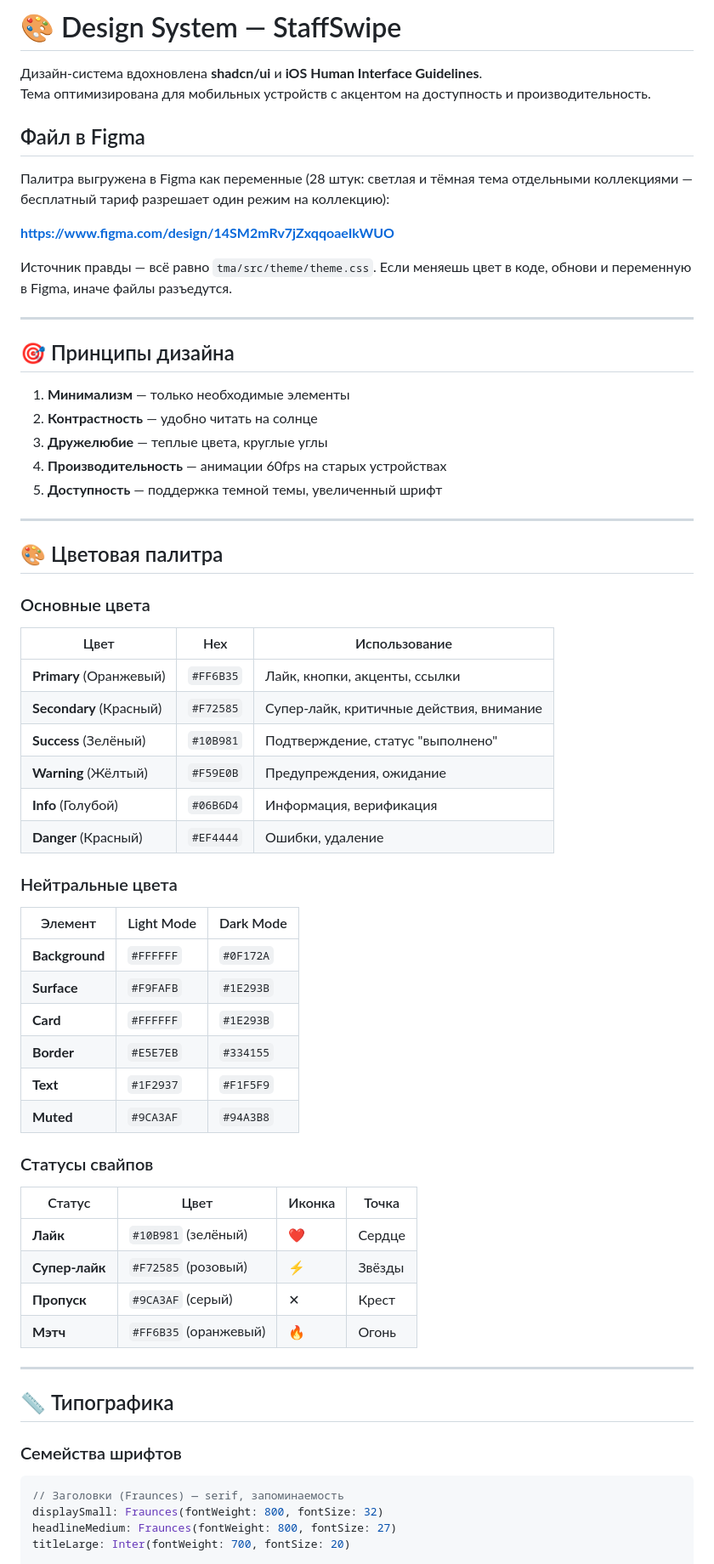
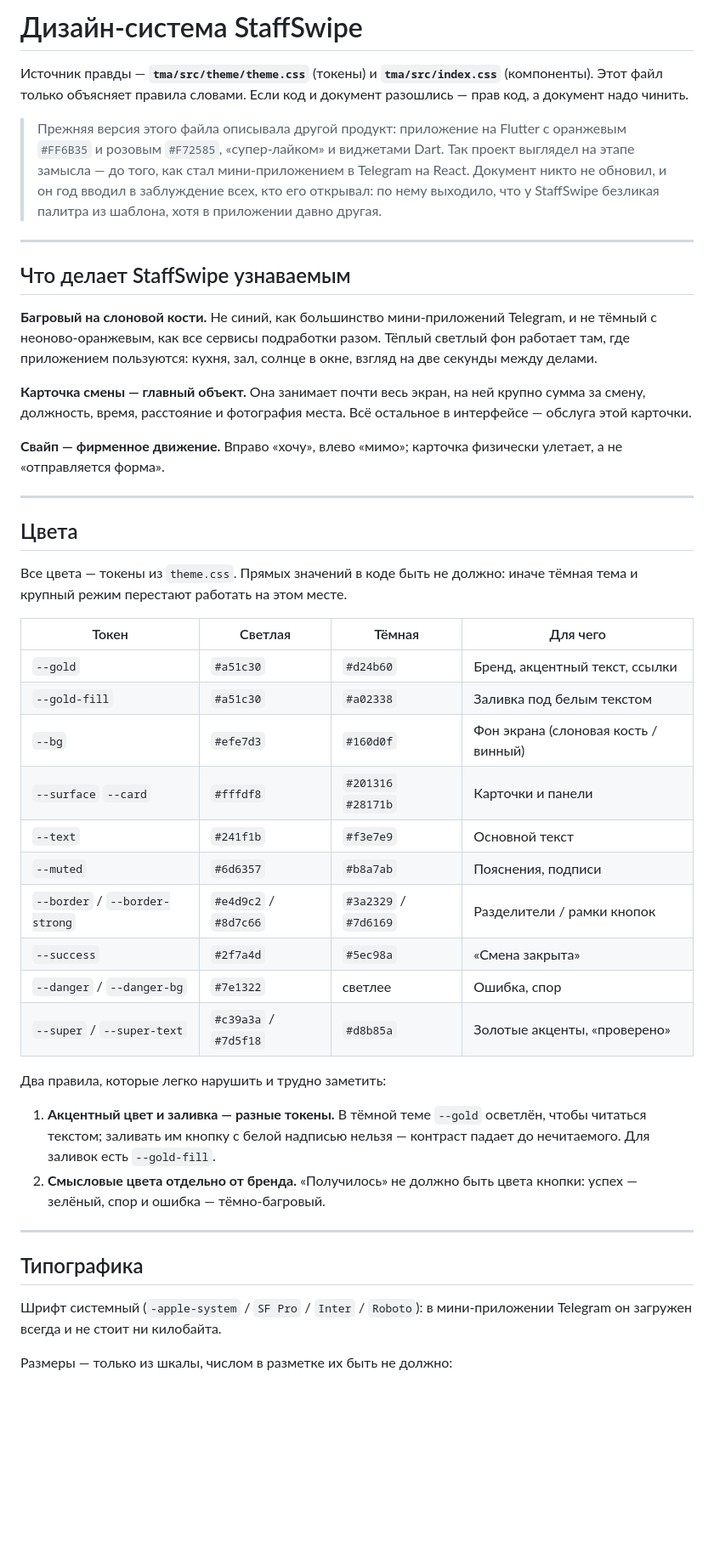
Before and after one commit to polompol/sraffswipe1, a Markdown page: DESIGN_SYSTEM.md, the part around one of its changes. Shown at 85% size. Rendered like a GitHub page; blank space fills up the shorter version.

````diff
--- a/DESIGN_SYSTEM.md
+++ b/DESIGN_SYSTEM.md
@@ -1,72 +1,66 @@
-# 🎨 Design System — StaffSwipe
+# Дизайн-система StaffSwipe
 
-Дизайн-система вдохновлена **shadcn/ui** и **iOS Human Interface Guidelines**.
-Тема оптимизирована для мобильных устройств с акцентом на доступность и производительность.
+Источник правды — **`tma/src/theme/theme.css`** (токены) и **`tma/src/index.css`**
+(компоненты). Этот файл только объясняет правила словами. Если код и документ
+разошлись — прав код, а документ надо чинить.
 
-## Файл в Figma
-
-Палитра выгружена в Figma как переменные (28 штук: светлая и тёмная тема
-отдельными коллекциями — бесплатный тариф разрешает один режим на коллекцию):
-
-**https://www.figma.com/design/14SM2mRv7jZxqqoaeIkWUO**
-
-Источник правды — всё равно `tma/src/theme/theme.css`. Если меняешь цвет
-в коде, обнови и переменную в Figma, иначе файлы разъедутся.
+> Прежняя версия этого файла описывала другой продукт: приложение на Flutter с
+> оранжевым `#FF6B35` и розовым `#F72585`, «супер-лайком» и виджетами Dart.
+> Так проект выглядел на этапе замысла — до того, как стал мини-приложением
+> в Telegram на React. Документ никто не обновил, и он год вводил в
+> заблуждение всех, кто его открывал: по нему выходило, что у StaffSwipe
+> безликая палитра из шаблона, хотя в приложении давно другая.
 
 ---
 
-## 🎯 Принципы дизайна
+## Что делает StaffSwipe узнаваемым
 
-1. **Минимализм** — только необходимые элементы
-2. **Контрастность** — удобно читать на солнце
-3. **Дружелюбие** — теплые цвета, круглые углы
-4. **Производительность** — анимации 60fps на старых устройствах
-5. **Доступность** — поддержка темной темы, увеличенный шрифт
+**Багровый на слоновой кости.** Не синий, как большинство мини-приложений
+Telegram, и не тёмный с неоново-оранжевым, как все сервисы подработки разом.
+Тёплый светлый фон работает там, где приложением пользуются: кухня, зал,
+солнце в окне, взгляд на две секунды между делами.
+
+**Карточка смены — главный объект.** Она занимает почти весь экран, на ней
+крупно сумма за смену, должность, время, расстояние и фотография места.
+Всё остальное в интерфейсе — обслуга этой карточки.
+
+**Свайп — фирменное движение.** Вправо «хочу», влево «мимо»; карточка
+физически улетает, а не «отправляется форма».
 
 ---
 
-## 🎨 Цветовая палитра
+## Цвета
 
-### Основные цвета
+Все цвета — токены из `theme.css`. Прямых значений в коде быть не должно:
+иначе тёмная тема и крупный режим перестают работать на этом месте.
 
-| Цвет | Hex | Использование |
-|------|-----|---|
-| **Primary** (Оранжевый) | `#FF6B35` | Лайк, кнопки, акценты, ссылки |
-| **Secondary** (Красный) | `#F72585` | Супер-лайк, критичные действия, внимание |
-| **Success** (Зелёный) | `#10B981` | Подтверждение, статус "выполнено" |
-| **Warning** (Жёлтый) | `#F59E0B` | Предупреждения, ожидание |
-| **Info** (Голубой) | `#06B6D4` | Информация, верификация |
-| **Danger** (Красный) | `#EF4444` | Ошибки, удаление |
+| Токен | Светлая | Тёмная | Для чего |
+| --- | --- | --- | --- |
+| `--gold` | `#a51c30` | `#d24b60` | Бренд, акцентный текст, ссылки |
+| `--gold-fill` | `#a51c30` | `#a02338` | Заливка под белым текстом |
+| `--bg` | `#efe7d3` | `#160d0f` | Фон экрана (слоновая кость / винный) |
+| `--surface` `--card` | `#fffdf8` | `#201316` `#28171b` | Карточки и панели |
+| `--text` | `#241f1b` | `#f3e7e9` | Основной текст |
+| `--muted` | `#6d6357` | `#b8a7ab` | Пояснения, подписи |
+| `--border` / `--border-strong` | `#e4d9c2` / `#8d7c66` | `#3a2329` / `#7d6169` | Разделители / рамки кнопок |
+| `--success` | `#2f7a4d` | `#5ec98a` | «Смена закрыта» |
+| `--danger` / `--danger-bg` | `#7e1322` | светлее | Ошибка, спор |
+| `--super` / `--super-text` | `#c39a3a` / `#7d5f18` | `#d8b85a` | Золотые акценты, «проверено» |
 
-### Нейтральные цвета
+Два правила, которые легко нарушить и трудно заметить:
 
-| Элемент | Light Mode | Dark Mode |
-|---------|-----------|----------|
-| **Background** | `#FFFFFF` | `#0F172A` |
-| **Surface** | `#F9FAFB` | `#1E293B` |
-| **Card** | `#FFFFFF` | `#1E293B` |
-| **Border** | `#E5E7EB` | `#334155` |
-| **Text** | `#1F2937` | `#F1F5F9` |
-| **Muted** | `#9CA3AF` | `#94A3B8` |
-
-### Статусы свайпов
-
-| Статус | Цвет | Иконка | Точка |
-|--------|------|--------|-------|
-| **Лайк** | `#10B981` (зелёный) | ❤️ | Сердце |
-| **Супер-лайк** | `#F72585` (розовый) | ⚡ | Звёзды |
-| **Пропуск** | `#9CA3AF` (серый) | ✕ | Крест |
-| **Мэтч** | `#FF6B35` (оранжевый) | 🔥 | Огонь |
+1. **Акцентный цвет и заливка — разные токены.** В тёмной теме `--gold`
+   осветлён, чтобы читаться текстом; заливать им кнопку с белой надписью
+   нельзя — контраст падает до нечитаемого. Для заливок есть `--gold-fill`.
+2. **Смысловые цвета отдельно от бренда.** «Получилось» не должно быть цвета
+   кнопки: успех — зелёный, спор и ошибка — тёмно-багровый.
 
 ---
 
-## 📏 Типографика
+## Типографика
 
-### Семейства шрифтов
+Шрифт системный (`-apple-system` / `SF Pro` / `Inter` / `Roboto`): в
+мини-приложении Telegram он загружен всегда и не стоит ни килобайта.
 
-```dart
-// Заголовки (Fraunces) — serif, запоминаемость
-displaySmall: Fraunces(fontWeight: 800, fontSize: 32)
-headlineMedium: Fraunces(fontWeight: 800, fontSize: 27)
-titleLarge: Inter(fontWeight: 700, fontSize: 20)
+Размеры — только из шкалы, числом в разметке их быть не должно:
 
````
Also changed, not shown: other parts of DESIGN_SYSTEM.md (+71 -216 lines).
